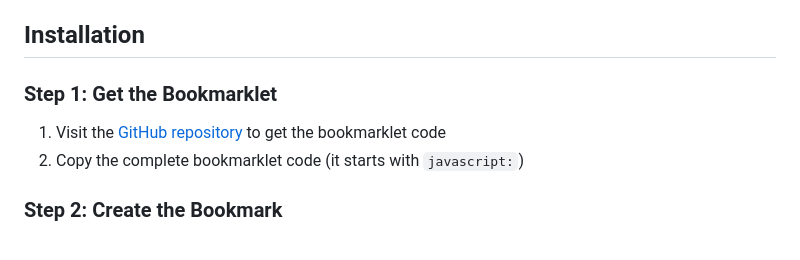
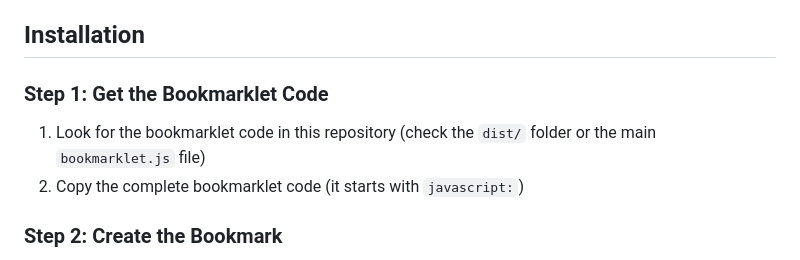
Before and after one commit to damionrashford/page-analyzer, a Markdown page: README.md, the part around the change. Drawn GitHub-style.

Commit message:
Fix README: Assume user is already in repo

```diff
--- a/README.md
+++ b/README.md
@@ -83,9 +83,9 @@ Page Analyzer is a bookmarklet that adds a professional developer tools overlay
 
 ## Installation
 
-### Step 1: Get the Bookmarklet
+### Step 1: Get the Bookmarklet Code
 
-1. Visit the [GitHub repository](https://github.com/damionrashford/page-analyzer) to get the bookmarklet code
+1. Look for the bookmarklet code in this repository (check the `dist/` folder or the main `bookmarklet.js` file)
 2. Copy the complete bookmarklet code (it starts with `javascript:`)
 
 ### Step 2: Create the Bookmark
```
